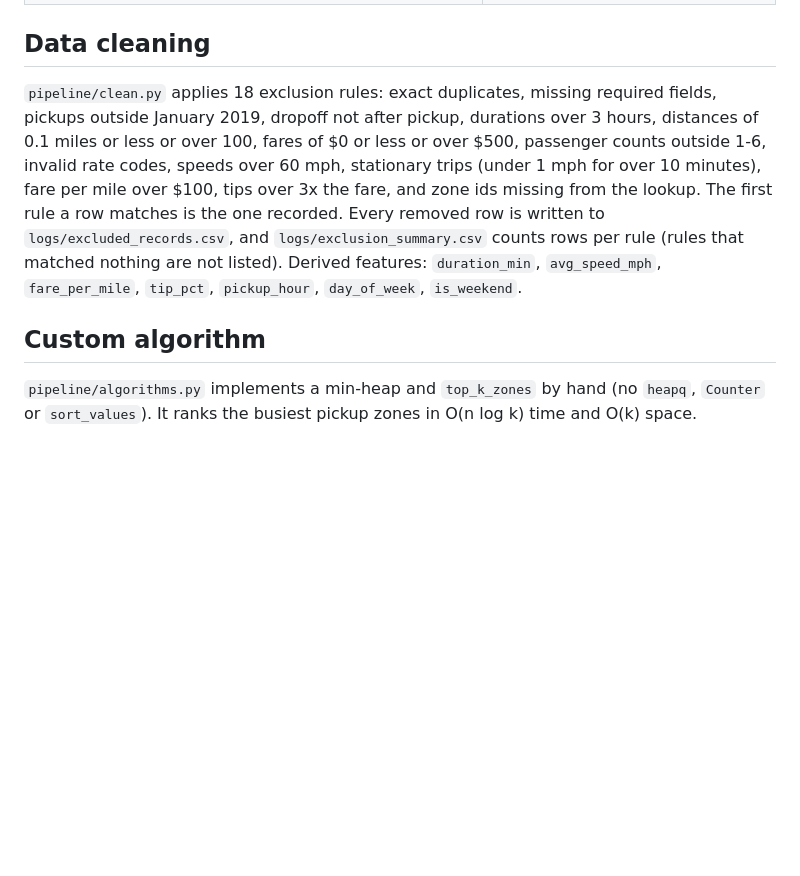
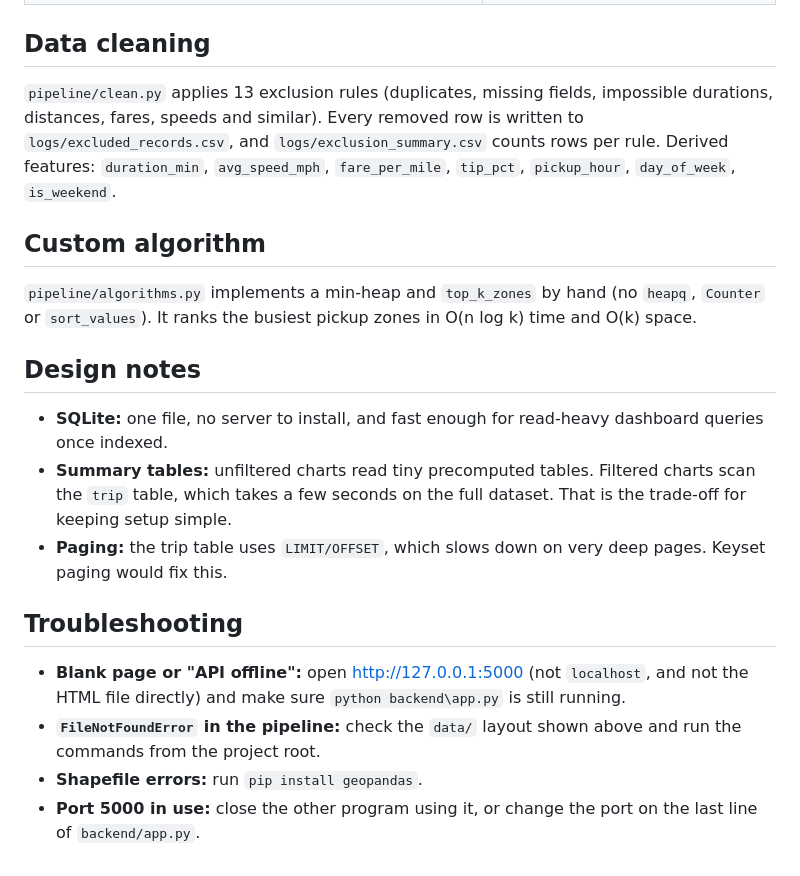
Before and after one commit to ahmedosman-design/nyc-taxi-mobility-dashboard, a Markdown page: README.md, the part around one of its changes. Drawn GitHub-style; blank space fills up the shorter version.

```diff
--- a/README.md
+++ b/README.md
@@ -136,14 +147,9 @@ All endpoints accept the same filters: `start`, `end`, `min_distance`, `max_dist
 
 ## Data cleaning
 
-`pipeline/clean.py` applies 18 exclusion rules: exact duplicates, missing required fields,
-pickups outside January 2019, dropoff not after pickup, durations over 3 hours, distances of 0.1
-miles or less or over 100, fares of $0 or less or over $500, passenger counts outside 1-6,
-invalid rate codes, speeds over 60 mph, stationary trips (under 1 mph for over 10 minutes), fare
-per mile over $100, tips over 3x the fare, and zone ids missing from the lookup. The first rule a row
-matches is the one recorded. Every removed row is written to
-`logs/excluded_records.csv`, and `logs/exclusion_summary.csv` counts rows per rule (rules that
-matched nothing are not listed).
+`pipeline/clean.py` applies 13 exclusion rules (duplicates, missing fields, impossible
+durations, distances, fares, speeds and similar). Every removed row is written to
+`logs/excluded_records.csv`, and `logs/exclusion_summary.csv` counts rows per rule.
 Derived features: `duration_min`, `avg_speed_mph`, `fare_per_mile`, `tip_pct`,
 `pickup_hour`, `day_of_week`, `is_weekend`.
 
@@ -151,3 +157,18 @@ Derived features: `duration_min`, `avg_speed_mph`, `fare_per_mile`, `tip_pct`,
 
 `pipeline/algorithms.py` implements a min-heap and `top_k_zones` by hand (no `heapq`, `Counter`
 or `sort_values`). It ranks the busiest pickup zones in O(n log k) time and O(k) space.
+
+## Design notes
+
+- **SQLite:** one file, no server to install, and fast enough for read-heavy dashboard queries once indexed.
+- **Summary tables:** unfiltered charts read tiny precomputed tables. Filtered charts scan the `trip` table,
+  which takes a few seconds on the full dataset. That is the trade-off for keeping setup simple.
+- **Paging:** the trip table uses `LIMIT/OFFSET`, which slows down on very deep pages. Keyset paging would fix this.
+
+## Troubleshooting
+
+- **Blank page or "API offline":** open http://127.0.0.1:5000 (not `localhost`, and not the HTML file directly)
+  and make sure `python backend\app.py` is still running.
+- **`FileNotFoundError` in the pipeline:** check the `data/` layout shown above and run the commands from the project root.
+- **Shapefile errors:** run `pip install geopandas`.
+- **Port 5000 in use:** close the other program using it, or change the port on the last line of `backend/app.py`.
```
Also changed, not shown: other parts of README.md (+39 -28 lines), docs/taxi_dashboard_architecture.png (added).
